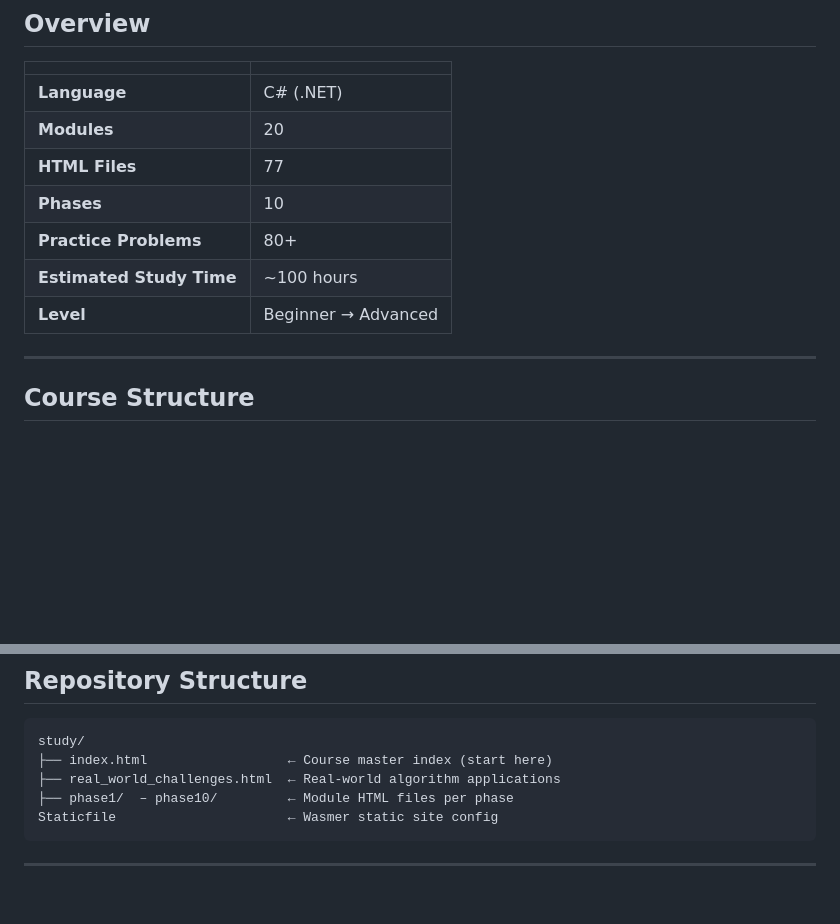
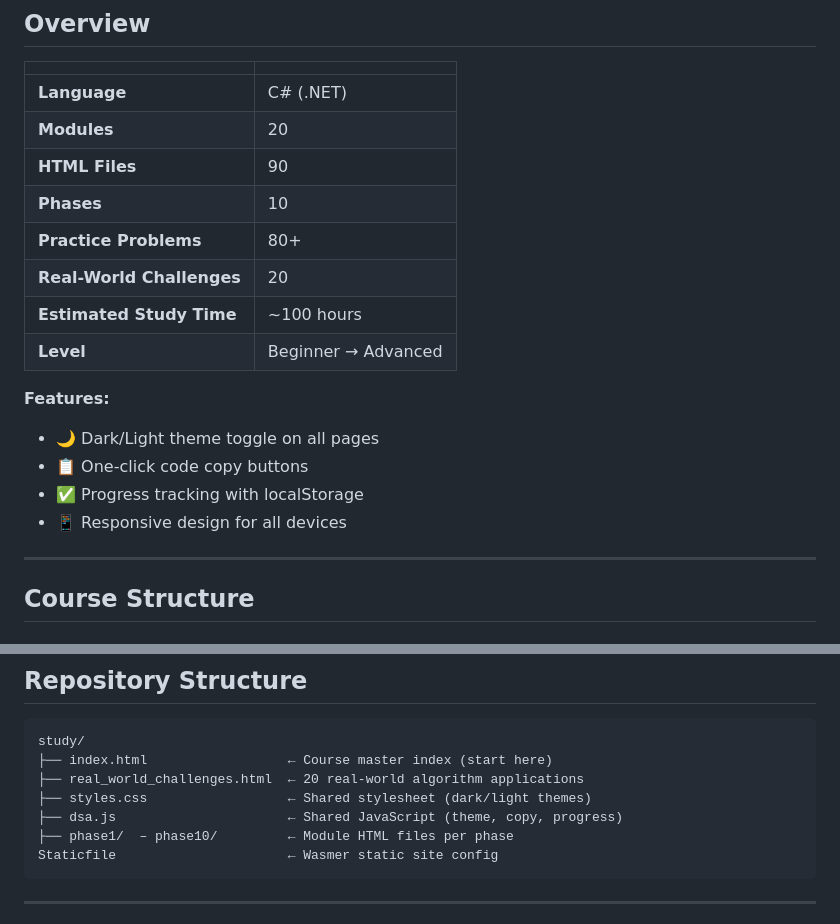
Before and after one commit to rajeshrth18/DSLearn, a Markdown page: README.md, 2 parts joined by grey strips. Rendered like a GitHub page; blank space fills up the shorter version.

Commit message:
Update README with current stats and features
- HTML file count: 77 → 90
- Added Real-World Challenges count (20)
- Added Features section (theme toggle, copy buttons, progress tracking)
- Updated repository structure to include styles.css and dsa.js

````diff
--- a/README.md
+++ b/README.md
@@ -12,11 +12,18 @@ A self-paced, browser-based DSA course written entirely in C#. Zero setup requir
 |---|---|
 | **Language** | C# (.NET) |
 | **Modules** | 20 |
-| **HTML Files** | 77 |
+| **HTML Files** | 90 |
 | **Phases** | 10 |
 | **Practice Problems** | 80+ |
+| **Real-World Challenges** | 20 |
 | **Estimated Study Time** | ~100 hours |
 | **Level** | Beginner → Advanced |
+
+**Features:**
+- 🌙 Dark/Light theme toggle on all pages
+- 📋 One-click code copy buttons
+- ✅ Progress tracking with localStorage
+- 📱 Responsive design for all devices
 
 ---
 
@@ -78,7 +85,9 @@ A self-paced, browser-based DSA course written entirely in C#. Zero setup requir
 ```
 study/
 ├── index.html                  ← Course master index (start here)
-├── real_world_challenges.html  ← Real-world algorithm applications
+├── real_world_challenges.html  ← 20 real-world algorithm applications
+├── styles.css                  ← Shared stylesheet (dark/light themes)
+├── dsa.js                      ← Shared JavaScript (theme, copy, progress)
 ├── phase1/  – phase10/         ← Module HTML files per phase
 Staticfile                      ← Wasmer static site config
 ```
````
